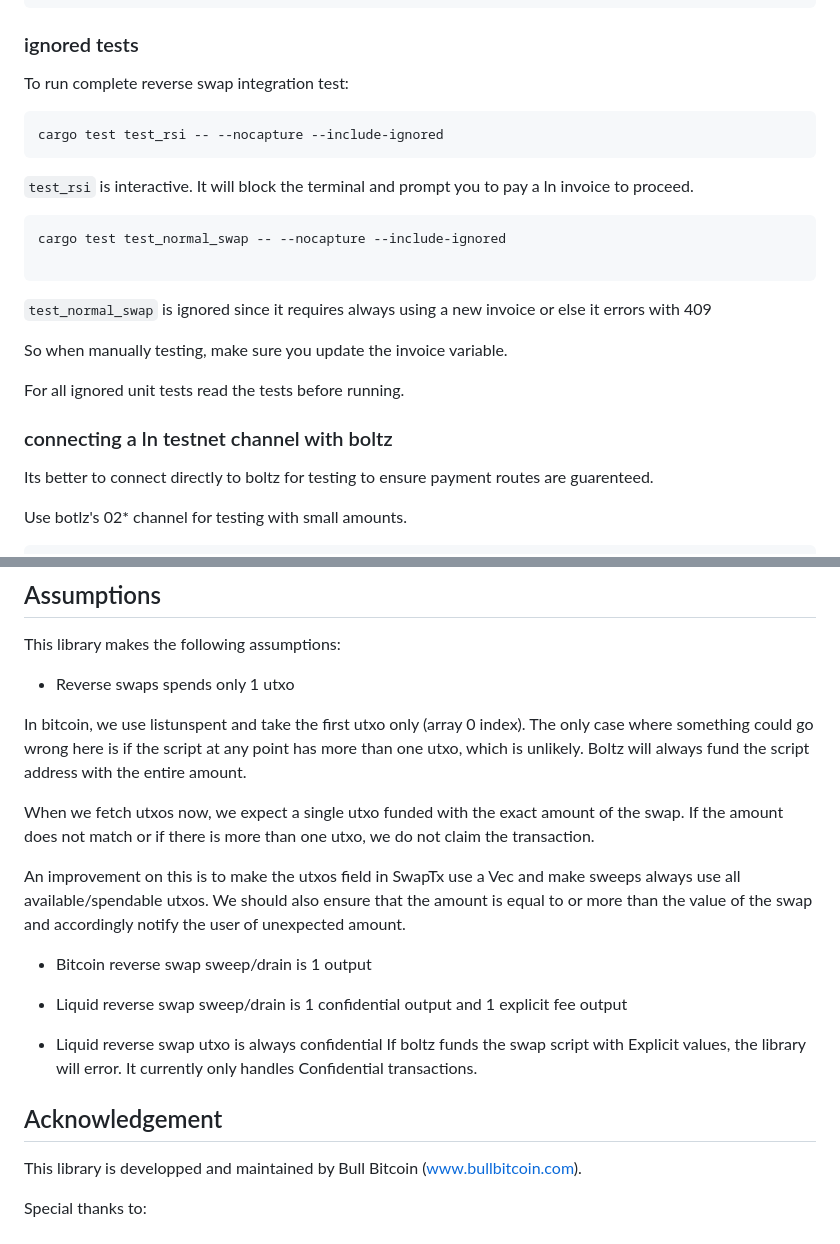
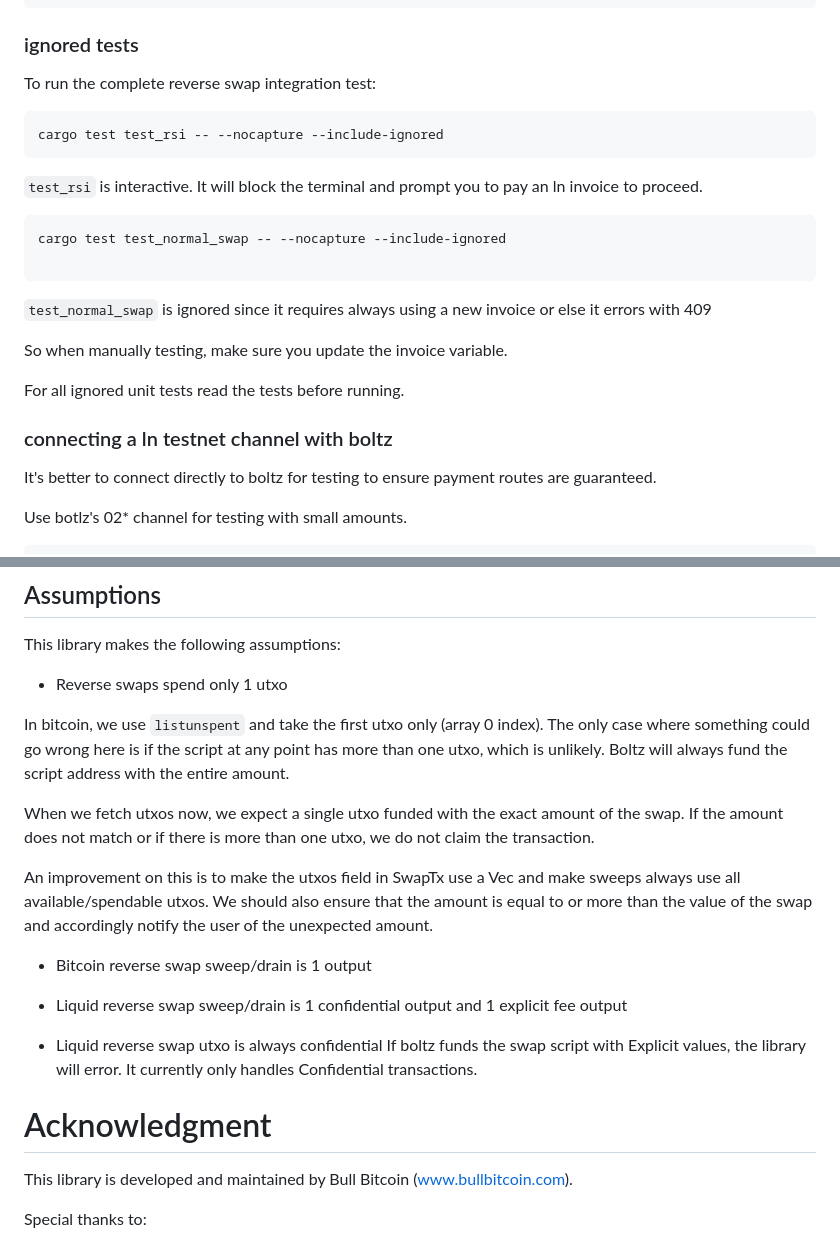
Before and after one commit to SatoshiPortal/boltz-rust, a Markdown page: README.md, 2 parts joined by grey strips. GitHub-like rendering.

````diff
--- a/README.md
+++ b/README.md
@@ -133,13 +133,13 @@ cargo test -- --nocapture # for println! logs
 
 ### ignored tests
 
-To run complete reverse swap integration test:
+To run the complete reverse swap integration test:
 
 ```bash
 cargo test test_rsi -- --nocapture --include-ignored
 ```
 `test_rsi` is interactive.
-It will block the terminal and prompt you to pay a ln invoice to proceed.
+It will block the terminal and prompt you to pay an ln invoice to proceed.
 
 
 ```bash
@@ -154,7 +154,7 @@ For all ignored unit tests read the tests before running.
 
 ### connecting a ln testnet channel with boltz
 
-Its better to connect directly to boltz for testing to ensure payment routes are guarenteed.
+It's better to connect directly to boltz for testing to ensure payment routes are guaranteed.
 
 Use botlz's 02* channel for testing with small amounts.
 
@@ -178,13 +178,13 @@ lightning-cli --lightning-dir=/.lightning fundchannel 029040945df331e634fba152ce
 
 This library makes the following assumptions:
 
-- Reverse swaps spends only 1 utxo
+- Reverse swaps spend only 1 utxo
 
-In bitcoin, we use listunspent and take the first utxo only (array 0 index). The only case where something could go wrong here is if the script at any point has more than one utxo, which is unlikely. Boltz will always fund the script address with the entire amount.
+In bitcoin, we use `listunspent` and take the first utxo only (array 0 index). The only case where something could go wrong here is if the script at any point has more than one utxo, which is unlikely. Boltz will always fund the script address with the entire amount.
 
 When we fetch utxos now, we expect a single utxo funded with the exact amount of the swap. If the amount does not match or if there is more than one utxo, we do not claim the transaction.
 
-An improvement on this is to make the utxos field in SwapTx use a Vec and make sweeps always use all available/spendable utxos. We should also ensure that the amount is equal to or more than the value of the swap and accordingly notify the user of unexpected amount.
+An improvement on this is to make the utxos field in SwapTx use a Vec and make sweeps always use all available/spendable utxos. We should also ensure that the amount is equal to or more than the value of the swap and accordingly notify the user of the unexpected amount.
 
 - Bitcoin reverse swap sweep/drain is 1 output
 
@@ -193,9 +193,9 @@ An improvement on this is to make the utxos field in SwapTx use a Vec and make s
 - Liquid reverse swap utxo is always confidential
 If boltz funds the swap script with Explicit values, the library will error. It currently only handles Confidential transactions.
 
-## Acknowledgement
+# Acknowledgment
 
-This library is developped and maintained by Bull Bitcoin (www.bullbitcoin.com).
+This library is developed and maintained by Bull Bitcoin (www.bullbitcoin.com).
 
 Special thanks to:
 
````
Also changed, not shown: other parts of README.md (+20 -20 lines).
